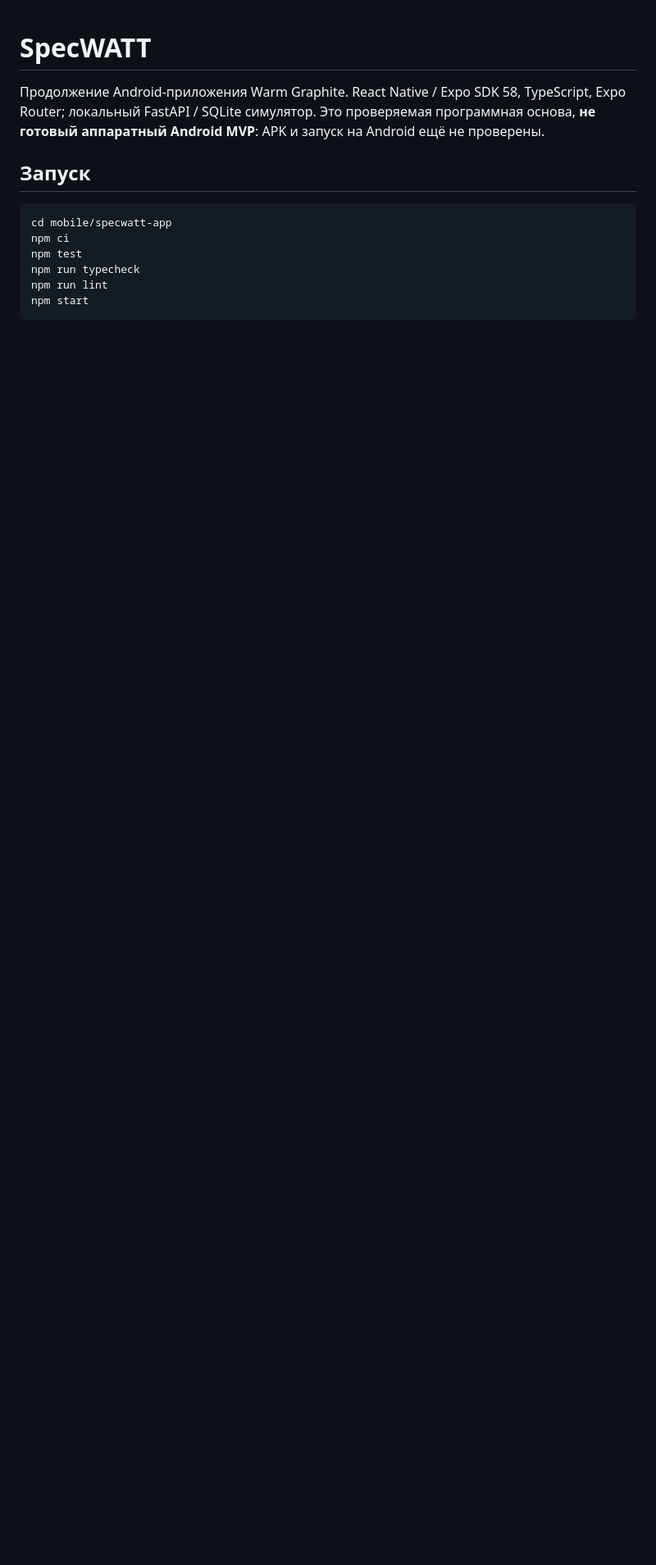
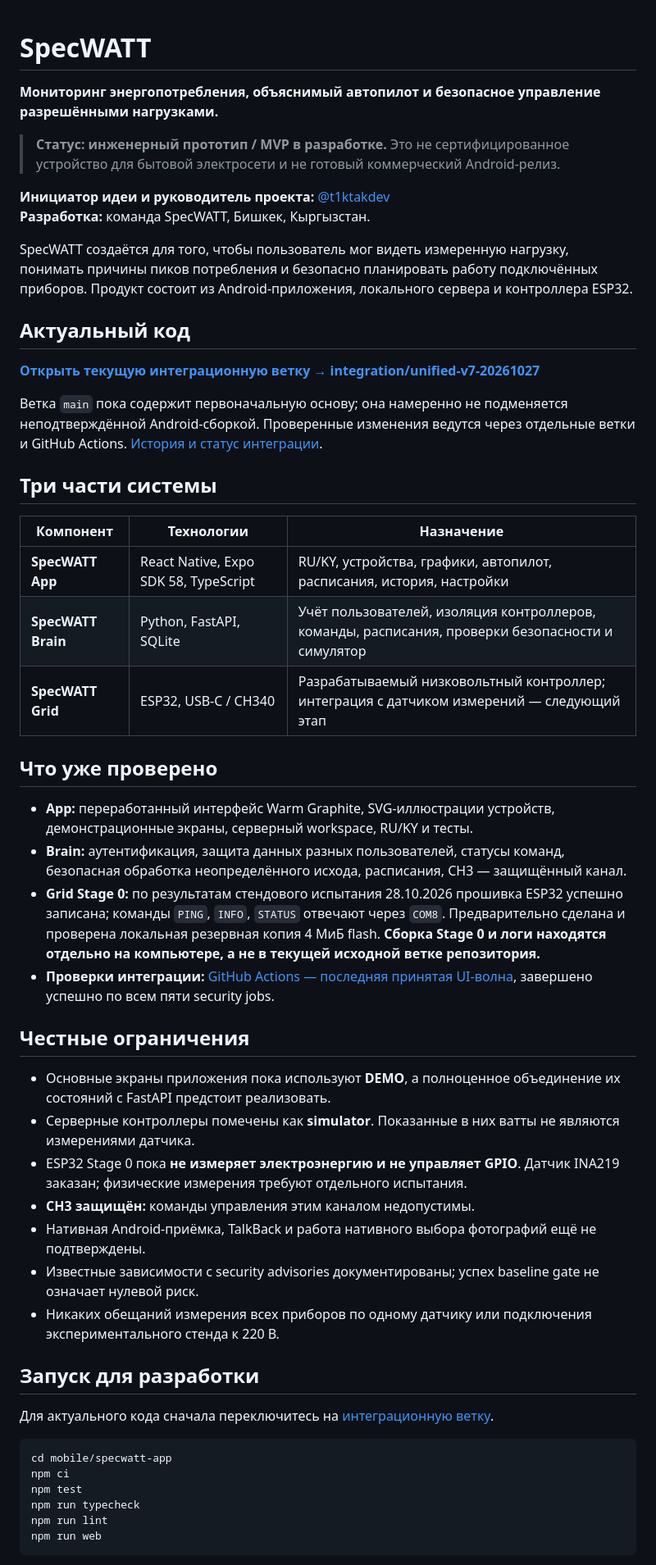
Before and after one commit to t1ktakdev/SpecWatt, a Markdown page: README.md, the part around one of its changes. Shown at 82% size. GitHub-like rendering; blank space fills up the shorter version.

Commit message:
docs: present SpecWATT ownership, current MVP and development status

````diff
--- a/README.md
+++ b/README.md
@@ -1,8 +1,48 @@
 # SpecWATT
 
-Продолжение Android-приложения Warm Graphite. React Native / Expo SDK 58, TypeScript, Expo Router; локальный FastAPI / SQLite симулятор. Это проверяемая программная основа, **не готовый аппаратный Android MVP**: APK и запуск на Android ещё не проверены.
+**Мониторинг энергопотребления, объяснимый автопилот и безопасное управление разрешёнными нагрузками.**
 
-## Запуск
+> **Статус: инженерный прототип / MVP в разработке.** Это не сертифицированное устройство для бытовой электросети и не готовый коммерческий Android-релиз.
+
+**Инициатор идеи и руководитель проекта:** [@t1ktakdev](https://github.com/t1ktakdev)
+**Разработка:** команда SpecWATT, Бишкек, Кыргызстан.
+
+SpecWATT создаётся для того, чтобы пользователь мог видеть измеренную нагрузку, понимать причины пиков потребления и безопасно планировать работу подключённых приборов. Продукт состоит из Android-приложения, локального сервера и контроллера ESP32.
+
+## Актуальный код
+
+**[Открыть текущую интеграционную ветку → integration/unified-v7-20261027](https://github.com/t1ktakdev/SpecWatt/tree/integration/unified-v7-20261027)**
+
+Ветка `main` пока содержит первоначальную основу; она намеренно не подменяется неподтверждённой Android-сборкой. Проверенные изменения ведутся через отдельные ветки и GitHub Actions. [История и статус интеграции](https://github.com/t1ktakdev/SpecWatt/pull/3).
+
+## Три части системы
+
+| Компонент | Технологии | Назначение |
+|---|---|---|
+| **SpecWATT App** | React Native, Expo SDK 58, TypeScript | RU/KY, устройства, графики, автопилот, расписания, история, настройки |
+| **SpecWATT Brain** | Python, FastAPI, SQLite | Учёт пользователей, изоляция контроллеров, команды, расписания, проверки безопасности и симулятор |
+| **SpecWATT Grid** | ESP32, USB-C / CH340 | Разрабатываемый низковольтный контроллер; интеграция с датчиком измерений — следующий этап |
+
+## Что уже проверено
+
+- **App:** переработанный интерфейс Warm Graphite, SVG-иллюстрации устройств, демонстрационные экраны, серверный workspace, RU/KY и тесты.
+- **Brain:** аутентификация, защита данных разных пользователей, статусы команд, безопасная обработка неопределённого исхода, расписания, CH3 — защищённый канал.
+- **Grid Stage 0:** по результатам стендового испытания 28.10.2026 прошивка ESP32 успешно записана; команды `PING`, `INFO`, `STATUS` отвечают через `COM8`. Предварительно сделана и проверена локальная резервная копия 4 МиБ flash. **Сборка Stage 0 и логи находятся отдельно на компьютере, а не в текущей исходной ветке репозитория.**
+- **Проверки интеграции:** [GitHub Actions — последняя принятая UI-волна](https://github.com/t1ktakdev/SpecWatt/actions/runs/40699574986), завершено успешно по всем пяти security jobs.
+
+## Честные ограничения
+
+- Основные экраны приложения пока используют **DEMO**, а полноценное объединение их состояний с FastAPI предстоит реализовать.
+- Серверные контроллеры помечены как **simulator**. Показанные в них ватты не являются измерениями датчика.
+- ESP32 Stage 0 пока **не измеряет электроэнергию и не управляет GPIO**. Датчик INA219 заказан; физические измерения требуют отдельного испытания.
+- **CH3 защищён:** команды управления этим каналом недопустимы.
+- Нативная Android-приёмка, TalkBack и работа нативного выбора фотографий ещё не подтверждены.
+- Известные зависимости с security advisories документированы; успех baseline gate не означает нулевой риск.
+- Никаких обещаний измерения всех приборов по одному датчику или подключения экспериментального стенда к 220 В.
+
+## Запуск для разработки
+
+Для актуального кода сначала переключитесь на [интеграционную ветку](https://github.com/t1ktakdev/SpecWatt/tree/integration/unified-v7-20261027).
 
 ```powershell
 cd mobile/specwatt-app
@@ -10,6 +50,6 @@ npm ci
 npm test
 npm run typecheck
 npm run lint
-npm start
+npm run web
 ```
 
````
Also changed, not shown: other parts of README.md (+7 -16 lines).
